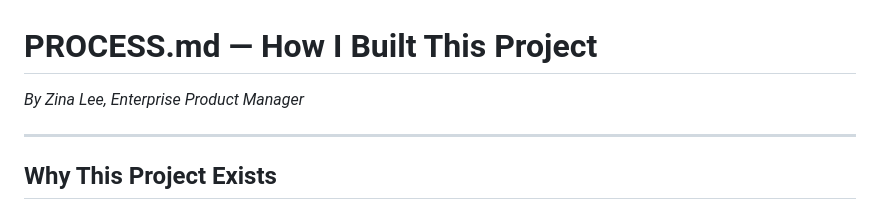
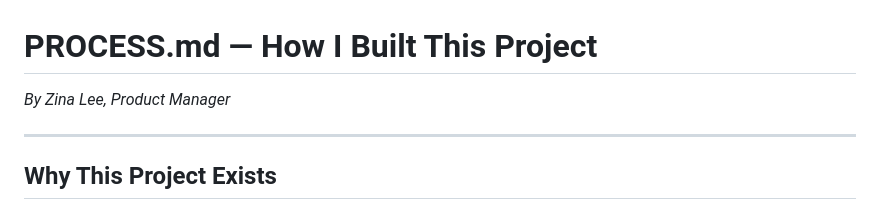
Before and after one commit to zinaleeHQ/project-signal, a Markdown page: PROCESS.md, the part around the change. GitHub-like rendering.

Commit message:
Fix byline: Enterprise Product Manager → Product Manager

```diff
--- a/PROCESS.md
+++ b/PROCESS.md
@@ -1,6 +1,6 @@
 # PROCESS.md — How I Built This Project
 
-*By Zina Lee, Enterprise Product Manager*
+*By Zina Lee, Product Manager*
 
 ---
 
```
